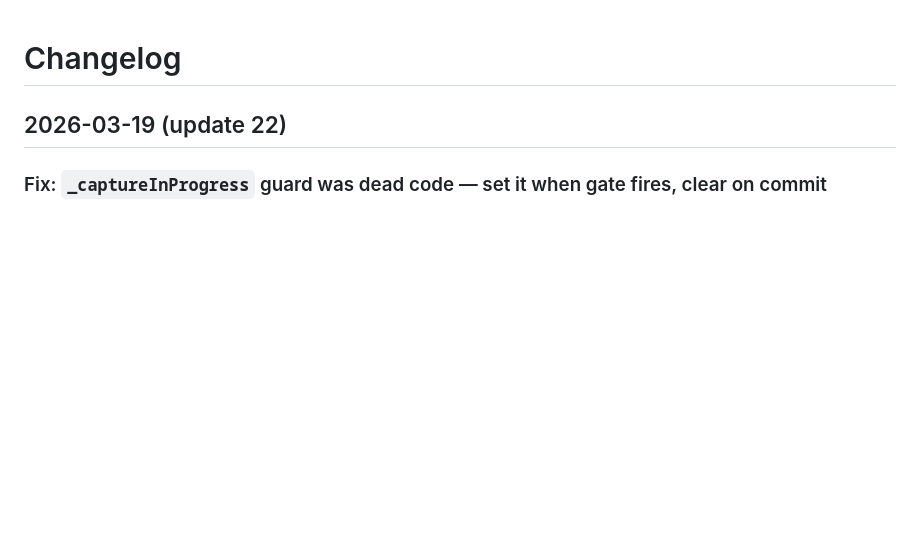
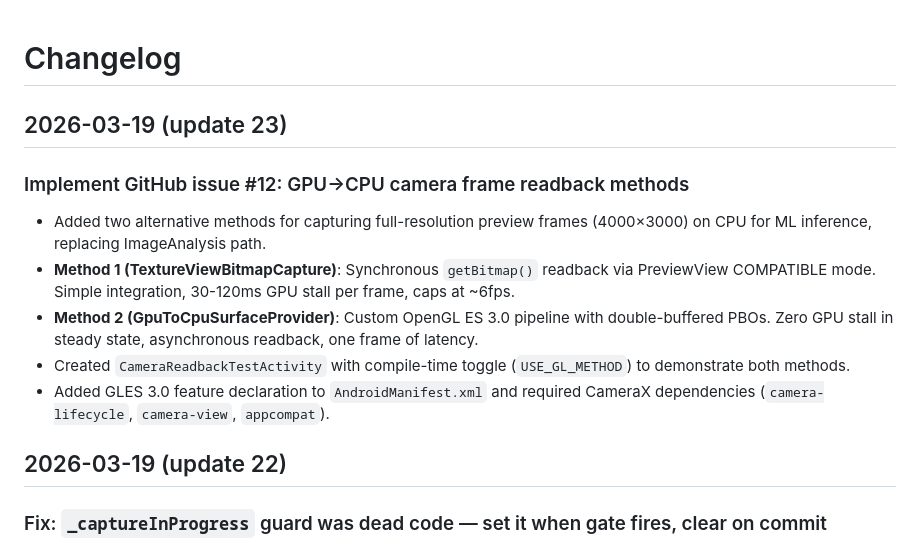
Before and after one commit to Shreeyak/eva_stitcher_minimal, a Markdown page: CHANGELOG.md, the part around the change. GitHub-like rendering; blank space fills up the shorter version.

Commit message:
Add documentation for GPU→CPU camera readback implementation
- Add README.md for camera capture package
- Update CHANGELOG.md with update 23

```diff
--- a/CHANGELOG.md
+++ b/CHANGELOG.md
@@ -1,4 +1,14 @@
 # Changelog
+
+## 2026-03-19 (update 23)
+
+### Implement GitHub issue #12: GPU→CPU camera frame readback methods
+
+- Added two alternative methods for capturing full-resolution preview frames (4000×3000) on CPU for ML inference, replacing ImageAnalysis path.
+- **Method 1 (TextureViewBitmapCapture)**: Synchronous `getBitmap()` readback via PreviewView COMPATIBLE mode. Simple integration, 30-120ms GPU stall per frame, caps at ~6fps.
+- **Method 2 (GpuToCpuSurfaceProvider)**: Custom OpenGL ES 3.0 pipeline with double-buffered PBOs. Zero GPU stall in steady state, asynchronous readback, one frame of latency.
+- Created `CameraReadbackTestActivity` with compile-time toggle (`USE_GL_METHOD`) to demonstrate both methods.
+- Added GLES 3.0 feature declaration to `AndroidManifest.xml` and required CameraX dependencies (`camera-lifecycle`, `camera-view`, `appcompat`).
 
 ## 2026-03-19 (update 22)
 
```
Also changed, not shown: 1 other file.
